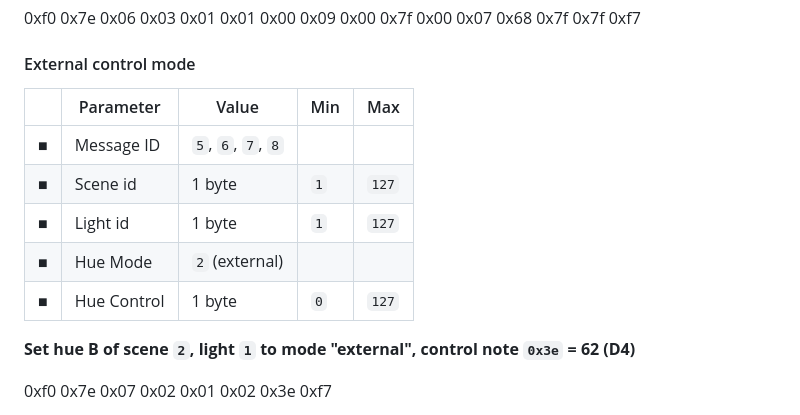
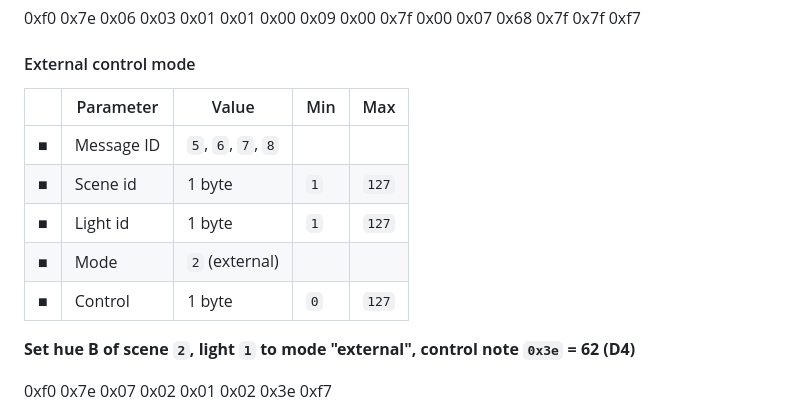
Before and after one commit to hichamelkaddioui/radiant, a Markdown page: docs/SysEx.md, the part around the change. Rendered like a GitHub page.

Commit message:
Remove typo in SysEx md doc

```diff
--- a/docs/SysEx.md
+++ b/docs/SysEx.md
@@ -179,13 +179,13 @@
 
 #### External control mode
 
-|                               | Parameter   | Value              | Min | Max   |
-| ----------------------------- | ----------- | ------------------ | --- | ----- |
-| <span class="first">■</span>  | Message ID  | `5`, `6`, `7`, `8` |
-| <span class="second">■</span> | Scene id    | 1 byte             | `1` | `127` |
-| <span class="second">■</span> | Light id    | 1 byte             | `1` | `127` |
-| <span class="third">■</span>  | Hue Mode    | `2` (external)     |
-| <span class="fourth">■</span> | Hue Control | 1 byte             | `0` | `127` |
+|                               | Parameter  | Value              | Min | Max   |
+| ----------------------------- | ---------- | ------------------ | --- | ----- |
+| <span class="first">■</span>  | Message ID | `5`, `6`, `7`, `8` |
+| <span class="second">■</span> | Scene id   | 1 byte             | `1` | `127` |
+| <span class="second">■</span> | Light id   | 1 byte             | `1` | `127` |
+| <span class="third">■</span>  | Mode       | `2` (external)     |
+| <span class="fourth">■</span> | Control    | 1 byte             | `0` | `127` |
 
 **Set hue B of scene `2`, light `1` to mode "external", control note `0x3e` = 62 (D4)**
 
```
